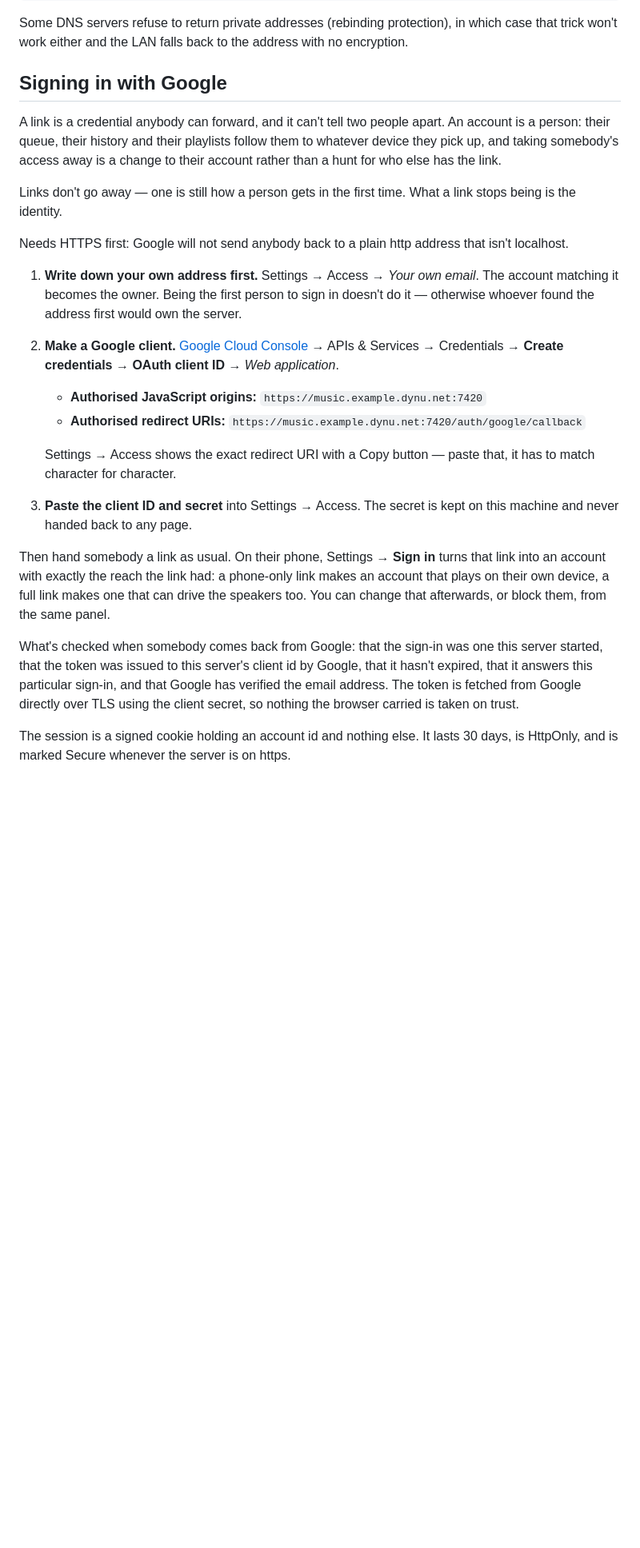
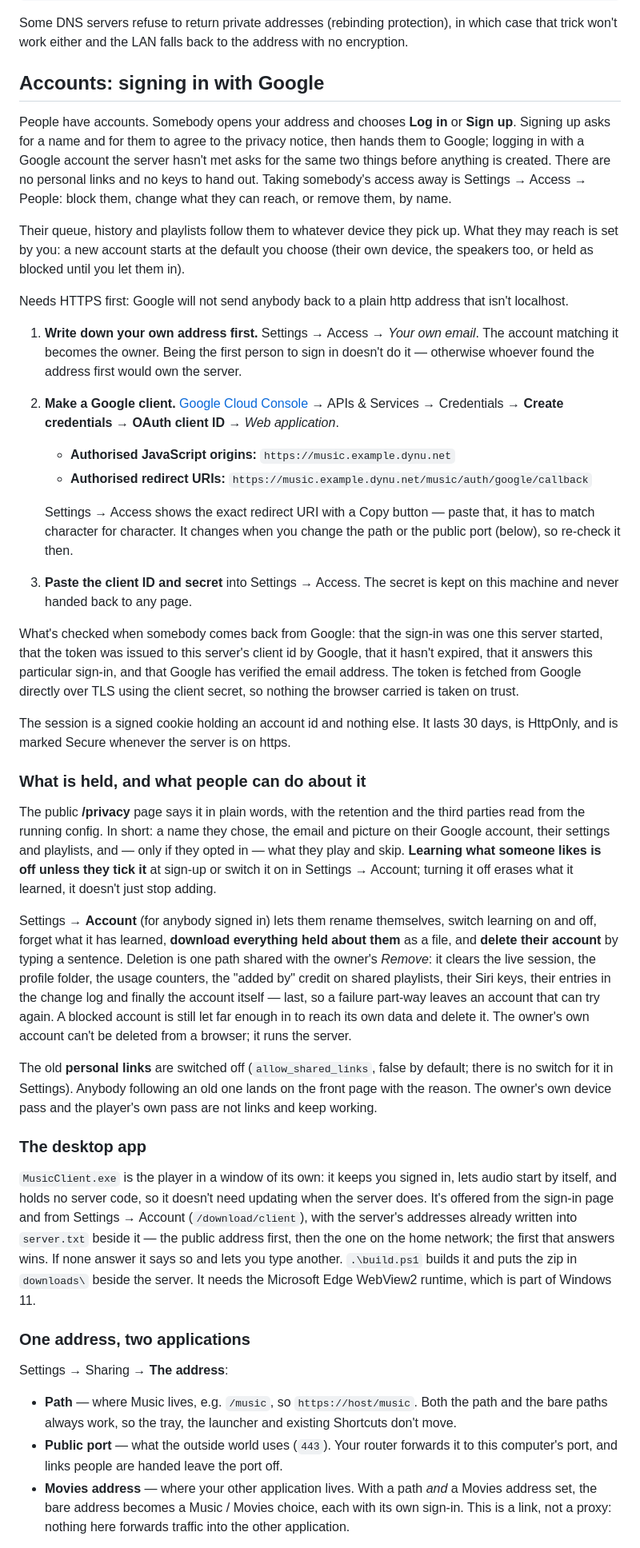
Before and after one commit to KDMurray0/siri-to-pc, a Markdown page: README.md, the part around one of its changes. Shown at 80% size. GitHub-like rendering; blank space fills up the shorter version.

Commit message:
README: accounts, the privacy page, the desktop app, Siri keys, one address
The Google section described links as the way in and sign-in as something a link
turned into. It now describes what exists: log in / sign up with a name and the
privacy notice, opt-in learning, the Account tab with export and delete, the
old links switched off, the desktop app, and Music at a path with a Movies
choice. The Siri section says how an account makes its own key.

```diff
--- a/README.md
+++ b/README.md
@@ -425,15 +425,20 @@ Some DNS servers refuse to return private addresses (rebinding protection),
 in which case that trick won't work either and the LAN falls back to the
 address with no encryption.
 
-## Signing in with Google
+## Accounts: signing in with Google
 
-A link is a credential anybody can forward, and it can't tell two people
-apart. An account is a person: their queue, their history and their playlists
-follow them to whatever device they pick up, and taking somebody's access away
-is a change to their account rather than a hunt for who else has the link.
+People have accounts. Somebody opens your address and chooses **Log in** or
+**Sign up**. Signing up asks for a name and for them to agree to the privacy
+notice, then hands them to Google; logging in with a Google account the server
+hasn't met asks for the same two things before anything is created. There are
+no personal links and no keys to hand out. Taking somebody's access away is
+Settings → Access → People: block them, change what they can reach, or remove
+them, by name.
 
-Links don't go away — one is still how a person gets in the first time. What
-a link stops being is the identity.
+Their queue, history and playlists follow them to whatever device they pick
+up. What they may reach is set by you: a new account starts at the default you
+choose (their own device, the speakers too, or held as blocked until you let
+them in).
 
 Needs HTTPS first: Google will not send anybody back to a plain http address
 that isn't localhost.
@@ -447,20 +452,15 @@ that isn't localhost.
    → APIs & Services → Credentials → **Create credentials → OAuth client ID**
    → *Web application*.
 
-   - **Authorised JavaScript origins:** `https://music.example.dynu.net:7420`
-   - **Authorised redirect URIs:** `https://music.example.dynu.net:7420/auth/google/callback`
+   - **Authorised JavaScript origins:** `https://music.example.dynu.net`
+   - **Authorised redirect URIs:** `https://music.example.dynu.net/music/auth/google/callback`
 
    Settings → Access shows the exact redirect URI with a Copy button — paste
-   that, it has to match character for character.
+   that, it has to match character for character. It changes when you change
+   the path or the public port (below), so re-check it then.
 
 3. **Paste the client ID and secret** into Settings → Access. The secret is
    kept on this machine and never handed back to any page.
-
-Then hand somebody a link as usual. On their phone, Settings → **Sign in**
-turns that link into an account with exactly the reach the link had: a
-phone-only link makes an account that plays on their own device, a full link
-makes one that can drive the speakers too. You can change that afterwards, or
-block them, from the same panel.
 
 What's checked when somebody comes back from Google: that the sign-in was one
 this server started, that the token was issued to this server's client id by
@@ -472,3 +472,55 @@ taken on trust.
 The session is a signed cookie holding an account id and nothing else. It
 lasts 30 days, is HttpOnly, and is marked Secure whenever the server is on
 https.
+
+### What is held, and what people can do about it
+
+The public **/privacy** page says it in plain words, with the retention and
+the third parties read from the running config. In short: a name they chose,
+the email and picture on their Google account, their settings and playlists,
+and — only if they opted in — what they play and skip. **Learning what someone
+likes is off unless they tick it** at sign-up or switch it on in Settings →
+Account; turning it off erases what it learned, it doesn't just stop adding.
+
+Settings → **Account** (for anybody signed in) lets them rename themselves,
+switch learning on and off, forget what it has learned, **download everything
+held about them** as a file, and **delete their account** by typing a sentence.
+Deletion is one path shared with the owner's *Remove*: it clears the live
+session, the profile folder, the usage counters, the "added by" credit on shared
+playlists, their Siri keys, their entries in the change log and finally the
+account itself — last, so a failure part-way leaves an account that can try
+again. A blocked account is still let far enough in to reach its own data and
+delete it. The owner's own account can't be deleted from a browser; it runs
+the server.
+
+The old **personal links** are switched off (`allow_shared_links`, false by
+default; there is no switch for it in Settings). Anybody following an old one
+lands on the front page with the reason. The owner's own device pass and the
+player's own pass are not links and keep working.
+
+### The desktop app
+
+`MusicClient.exe` is the player in a window of its own: it keeps you signed in,
+lets audio start by itself, and holds no server code, so it doesn't need
+updating when the server does. It's offered from the sign-in page and from
+Settings → Account (`/download/client`), with the server's addresses already
+written into `server.txt` beside it — the public address first, then the one
+on the home network; the first that answers wins. If none answer it says so and
+lets you type another. `.\build.ps1` builds it and puts the zip in `downloads\`
+beside the server. It needs the Microsoft Edge WebView2 runtime, which is part
+of Windows 11.
+
+### One address, two applications
+
+Settings → Sharing → **The address**:
+
+- **Path** — where Music lives, e.g. `/music`, so `https://host/music`. Both the
+  path and the bare paths always work, so the tray, the launcher and existing
+  Shortcuts don't move.
+- **Public port** — what the outside world uses (`443`). Your router forwards
+  it to this computer's port, and links people are handed leave the port off.
+- **Movies address** — where your other application lives. With a path *and* a
+  Movies address set, the bare address becomes a Music / Movies choice, each
+  with its own sign-in. This is a link, not a proxy: nothing here forwards
+  traffic into the other application.
+
```
Also changed, not shown: other parts of README.md (+15 -3 lines).
